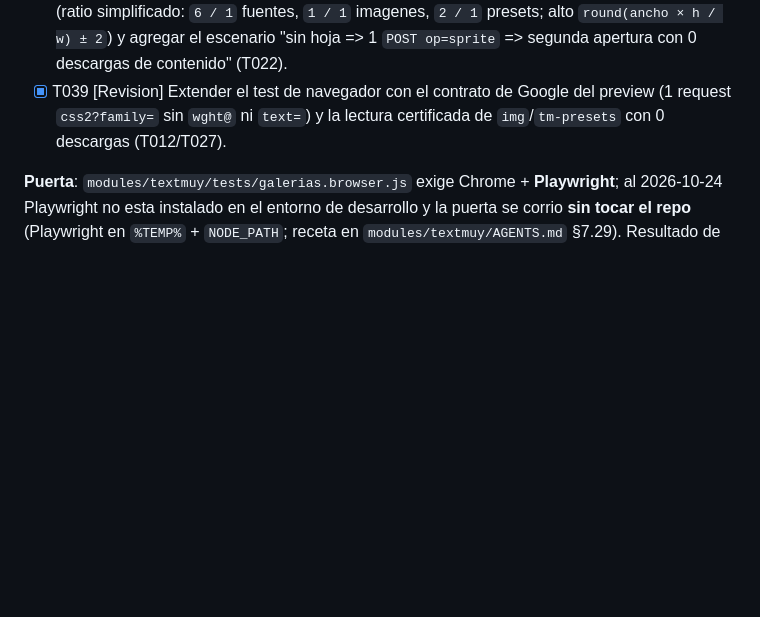
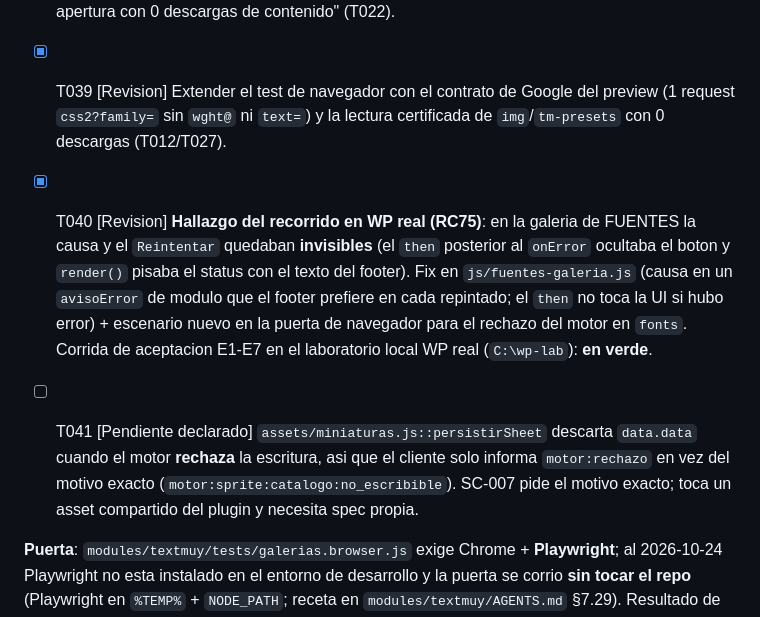
Before and after one commit to muyunicos/PersonalizadorPDF, a Markdown page: specs/009-galerias-sprite-unificado/tasks.md, the part around the change. Rendered like a GitHub page; blank space fills up the shorter version.

Commit message:
chore: update subproject commit to RC75 and document findings from WP real testing

```diff
--- a/specs/009-galerias-sprite-unificado/tasks.md
+++ b/specs/009-galerias-sprite-unificado/tasks.md
@@ -238,4 +238,7 @@ Task: "fonts.js: preview Google por nombre, concurrencia 4"      # T016
 - [X] T038 [Revision] Sincronizar `modules/textmuy/tests/galerias.browser.js` con `geometriaTiles` (ratio simplificado: `6 / 1` fuentes, `1 / 1` imagenes, `2 / 1` presets; alto `round(ancho × h / w) ± 2`) y agregar el escenario "sin hoja => 1 `POST op=sprite` => segunda apertura con 0 descargas de contenido" (T022).
 - [X] T039 [Revision] Extender el test de navegador con el contrato de Google del preview (1 request `css2?family=` sin `wght@` ni `text=`) y la lectura certificada de `img`/`tm-presets` con 0 descargas (T012/T027).
 
+- [X] T040 [Revision] **Hallazgo del recorrido en WP real (RC75)**: en la galeria de FUENTES la causa y el `Reintentar` quedaban **invisibles** (el `then` posterior al `onError` ocultaba el boton y `render()` pisaba el status con el texto del footer). Fix en `js/fuentes-galeria.js` (causa en un `avisoError` de modulo que el footer prefiere en cada repintado; el `then` no toca la UI si hubo error) + escenario nuevo en la puerta de navegador para el rechazo del motor en `fonts`. Corrida de aceptacion E1-E7 en el laboratorio local WP real (`C:\wp-lab`): **en verde**.
+- [ ] T041 [Pendiente declarado] `assets/miniaturas.js::persistirSheet` descarta `data.data` cuando el motor **rechaza** la escritura, asi que el cliente solo informa `motor:rechazo` en vez del motivo exacto (`motor:sprite:catalogo:no_escribible`). SC-007 pide el motivo exacto; toca un asset compartido del plugin y necesita spec propia.
+
 **Puerta**: `modules/textmuy/tests/galerias.browser.js` exige Chrome + **Playwright**; al 2026-10-24 Playwright no esta instalado en el entorno de desarrollo y la puerta se corrio **sin tocar el repo** (Playwright en `%TEMP%` + `NODE_PATH`; receta en `modules/textmuy/AGENTS.md` §7.29). Resultado de la revision: **45/45 suites Node + `galerias.browser.js` en verde** (T037/T038/T039 cerradas; la puerta ahora cubre SC-001/002/004/005/006 y el Reintentar de las tres galerias).
```
Also changed, not shown: AGENTS.md (+2 -2 lines).
